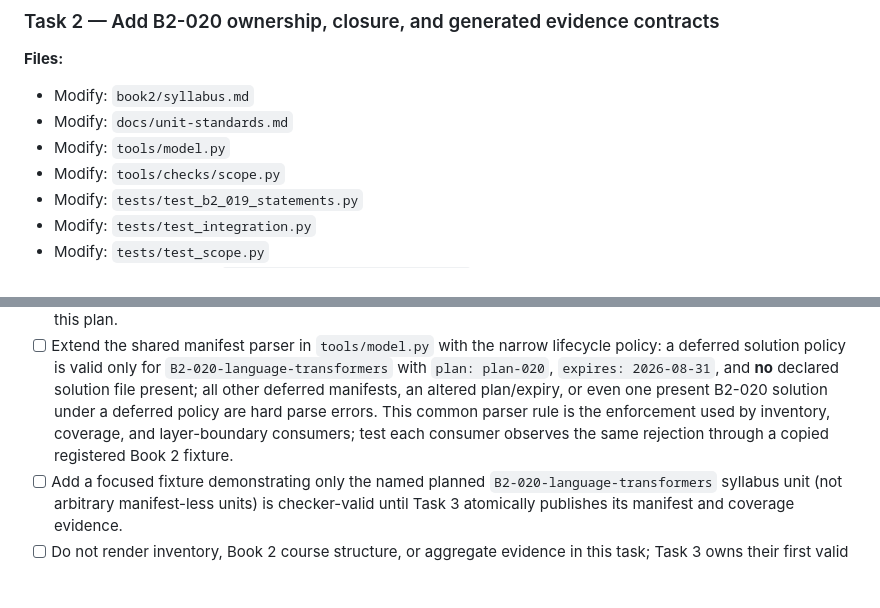
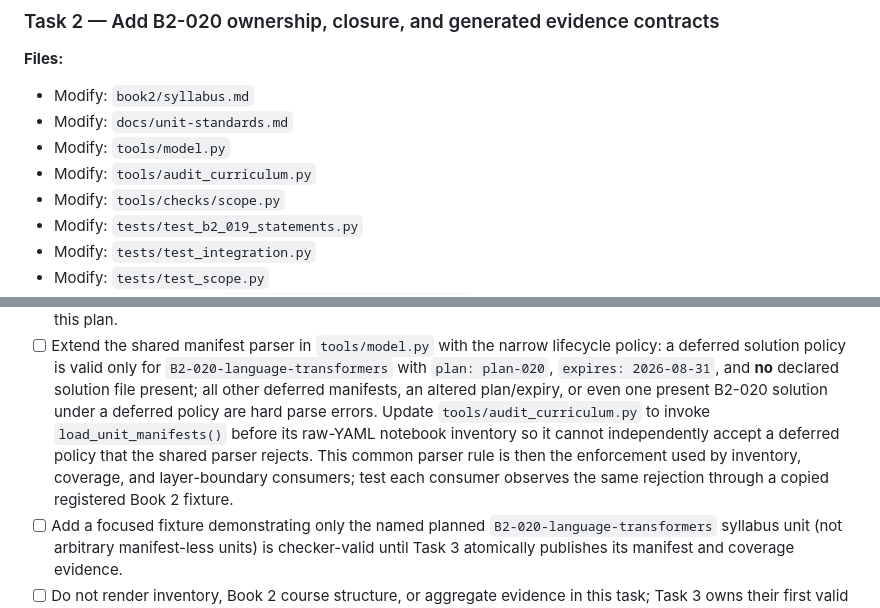
Before and after one commit to weiboz0/usaaio, a Markdown page: docs/plans/020-r2-language-transformers.md, 2 parts joined by grey strips. Rendered like a GitHub page; blank space fills up the shorter version.

Commit message:
docs: validate Plan 020 solution policy in inventory

```diff
--- a/docs/plans/020-r2-language-transformers.md
+++ b/docs/plans/020-r2-language-transformers.md
@@ -195,6 +195,7 @@ It rejects zero/multiple hook spans, a target outside the declared hook, an expe
 - Modify: `book2/syllabus.md`
 - Modify: `docs/unit-standards.md`
 - Modify: `tools/model.py`
+- Modify: `tools/audit_curriculum.py`
 - Modify: `tools/checks/scope.py`
 - Modify: `tests/test_b2_019_statements.py`
 - Modify: `tests/test_integration.py`
@@ -211,7 +212,8 @@ It rejects zero/multiple hook spans, a target outside the declared hook, an expe
 - [ ] Replace the legacy `scope-check` special case for `nlp-word-embeddings` in `tools/checks/scope.py` with its B2-020 ownership contract: destination `B2-020-language-transformers`, disposition `new-unit`, and coverage limited to the lifecycle states `partial` (Task 2) or `covered` (Task 3).
   Add `tests/test_scope.py` fixtures that accept each named lifecycle state and reject the former Book 1 C8 destination/`extend-existing-unit` state after this plan.
 - [ ] Extend the shared manifest parser in `tools/model.py` with the narrow lifecycle policy: a deferred solution policy is valid only for `B2-020-language-transformers` with `plan: plan-020`, `expires: 2026-08-31`, and **no** declared solution file present; all other deferred manifests, an altered plan/expiry, or even one present B2-020 solution under a deferred policy are hard parse errors.
-  This common parser rule is the enforcement used by inventory, coverage, and layer-boundary consumers; test each consumer observes the same rejection through a copied registered Book 2 fixture.
+  Update `tools/audit_curriculum.py` to invoke `load_unit_manifests()` before its raw-YAML notebook inventory so it cannot independently accept a deferred policy that the shared parser rejects.
+  This common parser rule is then the enforcement used by inventory, coverage, and layer-boundary consumers; test each consumer observes the same rejection through a copied registered Book 2 fixture.
 - [ ] Add a focused fixture demonstrating only the named planned `B2-020-language-transformers` syllabus unit (not arbitrary manifest-less units) is checker-valid until Task 3 atomically publishes its manifest and coverage evidence.
 - [ ] Do not render inventory, Book 2 course structure, or aggregate evidence in this task; Task 3 owns their first valid regeneration.
 - [ ] Commit: `docs: register language Transformer coverage`.
```
